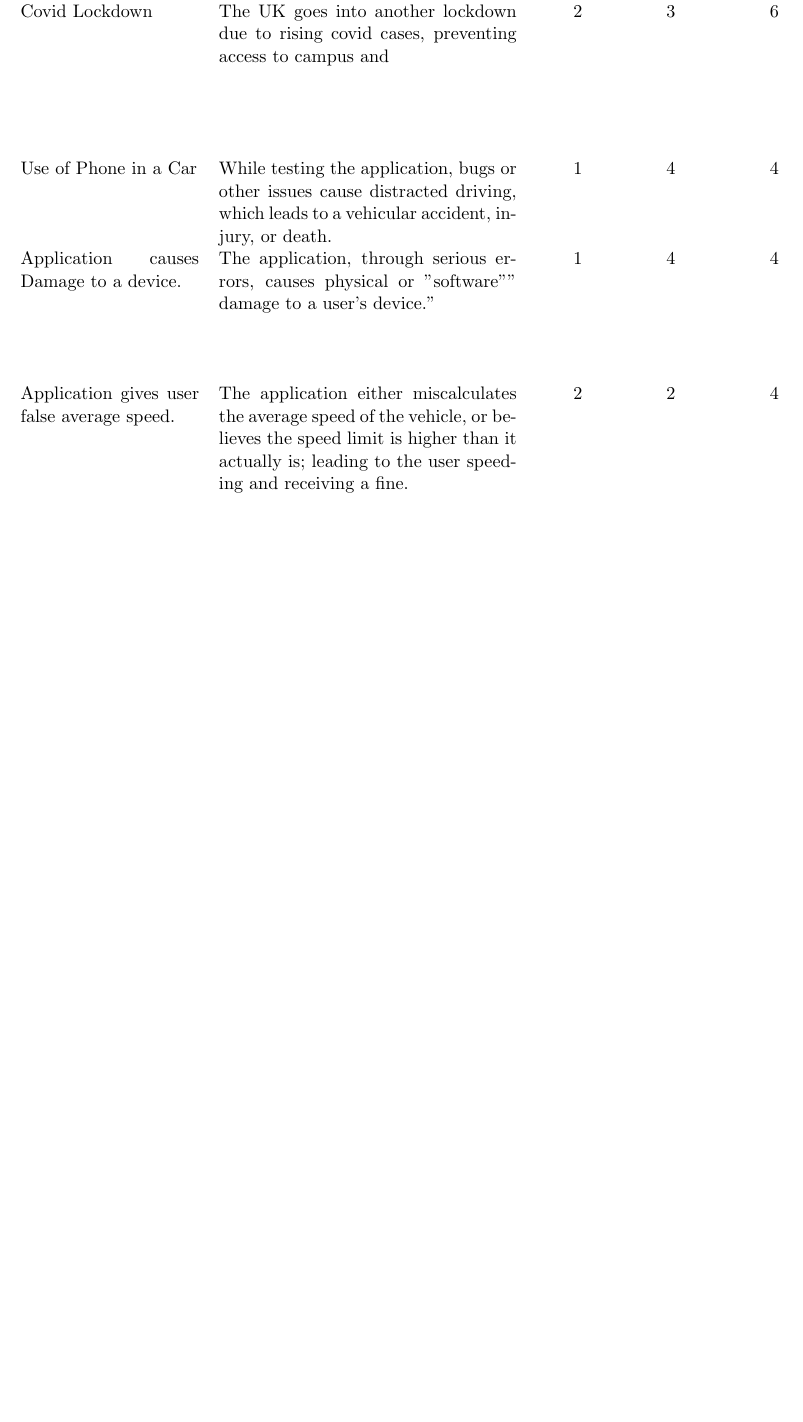
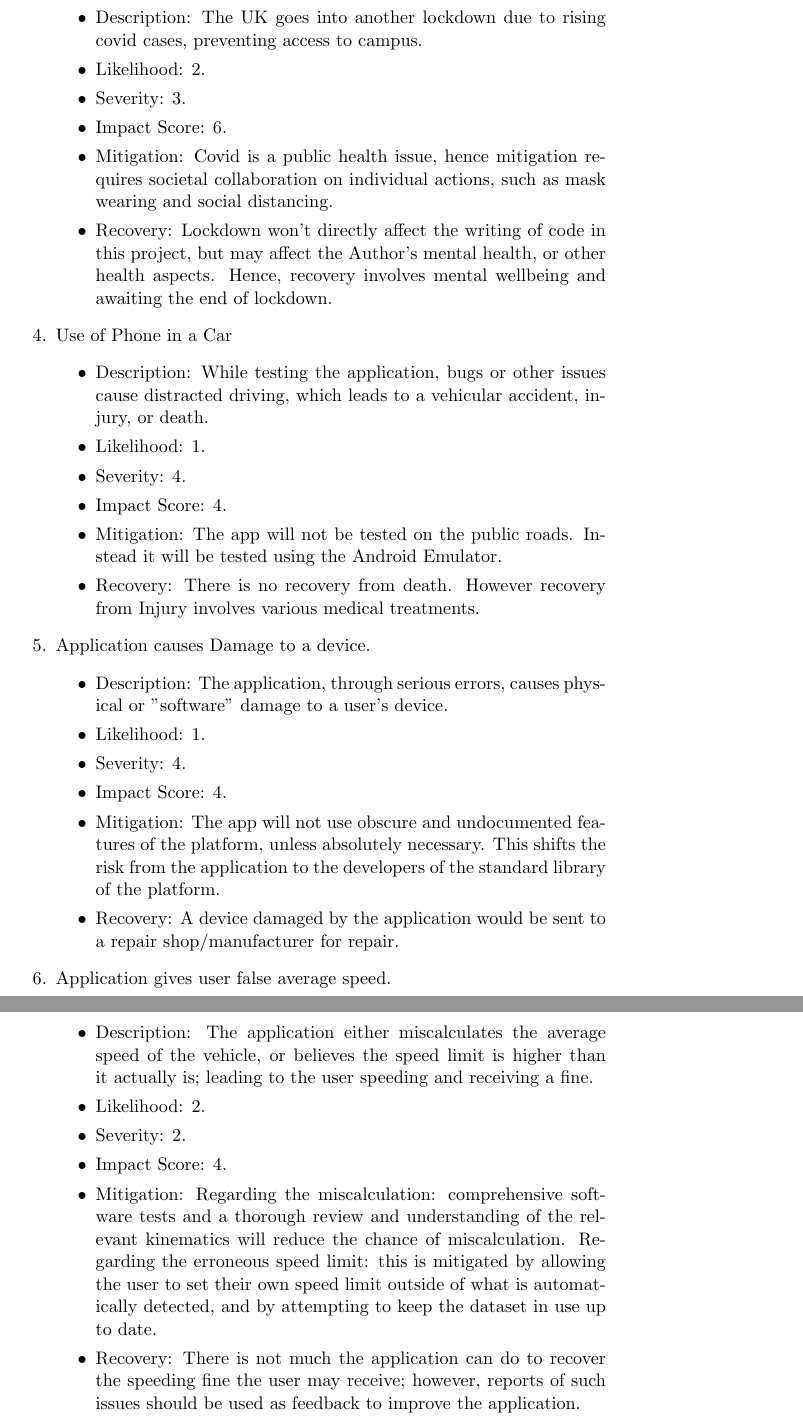
Before and after one commit to fisherthewol/FYP-SmartKart, a LaTeX document (Documents/ProjectInitiationDocument/projectinitiation.tex): part of page 16 of 18 before the commit and two parts of pages 16 and 17 of 19 after it, the two joined at a grey line, cut so that both start at the same text, the shorter picture padded with empty space. Compiled offline with pdfLaTeX.

Commit message:
Risk table as list to get it in.

```diff
--- a/Documents/ProjectInitiationDocument/projectinitiation.tex
+++ b/Documents/ProjectInitiationDocument/projectinitiation.tex
@@ -326,5 +326,3 @@ possibly be tested by users, independent of the underlying application.
 \end{figure}
 
 \chapter{Risk Analysis Table}\label{app:RiskAnalysis}
-\begin{table}
-    \begin{tabular}{p{0.3\textwidth} p{0.5\textwidth} c c c p{0.5\textwidth} p{0.5\textwidth}}
@@ -346 +328,0 @@ possibly be tested by users, independent of the underlying application.
-        A part of the Author's equipment fails, degrading the ability to progress with the project. &
@@ -352,30 +328,0 @@ possibly be tested by users, independent of the underlying application.
-        Covid Lockdown &
-        The UK goes into another lockdown due to rising covid cases, preventing access to campus and &
-        2 &
-        3 &
-        6 &
-        Covid is a public health issue, hence mitigation requires societal collaboration on individual actions, such as mask wearing and social distancing. &
-        Lockdown won't directly affect the writing of code in this project, but may affect the Author's mental health, or other health aspects. Hence, recovery involves mental wellbeing and awaiting the end of lockdown. \\
-        Use of Phone in a Car &
-        While testing the application, bugs or other issues cause distracted driving, which leads to a vehicular accident, injury, or death. &
-        1 &
-        4 &
-        4 &
-        The app will not be tested on the public roads. Instead it will be tested using the Android Emulator. &
-        There is no recovery from death. However recovery from Injury involves various medical treatments. \\
-        Application causes Damage to a device. &
-        The application, through serious errors, causes physical or "software"" damage to a user's device." &
-        1 &
-        4 &
-        4 &
-        The app will not use obscure and undocumented features of the platform, unless absolutely necessary. This shifts the risk from the application to the developers of the standard library of the platform. &
-        A device damaged by the application would be sent to a repair shop/manufacturer for repair. \\
-        Application gives user false average speed. &
-        The application either miscalculates the average speed of the vehicle, or believes the speed limit is higher than it actually is; leading to the user speeding and receiving a fine. &
-        2 &
-        2 &
-        4 &
-        Regarding the miscalculation: comprehensive software tests and a thorough review and understanding of the relevant kinematics will reduce the chance of miscalculation. Regarding the erroneous speed limit: this is mitigated by allowing the user to set their own speed limit outside of what is automatically detected, and by attempting to keep the dataset in use up to date. &
-        There is not much the application can do to recover the speeding fine the user may receive; however, reports of such issues should be used as feedback to improve the application.
-    \end{tabular}
-\end{table}
@@ -382,3 +350,38 @@ possibly be tested by users, independent of the underlying application.
+        \item Description: The UK goes into another lockdown due to rising covid cases, preventing access to campus.
+        \item Likelihood: 2.
+        \item Severity: 3.
+        \item Impact Score: 6.
+        \item Mitigation: Covid is a public health issue, hence mitigation requires societal collaboration on individual actions, such as mask wearing and social distancing.
+        \item Recovery: Lockdown won't directly affect the writing of code in this project, but may affect the Author's mental health, or other health aspects. Hence, recovery involves mental wellbeing and awaiting the end of lockdown.
+    \end{itemize}
+    \item Use of Phone in a Car
+    \begin{itemize}
+        \item Description: While testing the application, bugs or other issues cause distracted driving, which leads to a vehicular accident, injury, or death.
+        \item Likelihood: 1.
+        \item Severity: 4.
+        \item Impact Score: 4.
+        \item Mitigation: The app will not be tested on the public roads. Instead it will be tested using the Android Emulator.
+        \item Recovery: There is no recovery from death. However recovery from Injury involves various medical treatments.
+    \end{itemize}
+    \item Application causes Damage to a device.
+    \begin{itemize}
+        \item Description: The application, through serious errors, causes physical or "software" damage to a user's device.
+        \item Likelihood: 1.
+        \item Severity: 4.
+        \item Impact Score: 4.
+        \item Mitigation: The app will not use obscure and undocumented features of the platform, unless absolutely necessary. This shifts the risk from the application to the developers of the standard library of the platform.
+        \item Recovery: A device damaged by the application would be sent to a repair shop/manufacturer for repair.
+    \end{itemize}
+    \item Application gives user false average speed.
+    \begin{itemize}
+        \item Description: The application either miscalculates the average speed of the vehicle, or believes the speed limit is higher than it actually is; leading to the user speeding and receiving a fine.
+        \item Likelihood: 2.
+        \item Severity: 2.
+        \item Impact Score: 4.
+        \item Mitigation: Regarding the miscalculation: comprehensive software tests and a thorough review and understanding of the relevant kinematics will reduce the chance of miscalculation. Regarding the erroneous speed limit: this is mitigated by allowing the user to set their own speed limit outside of what is automatically detected, and by attempting to keep the dataset in use up to date.
+        \item Recovery: There is not much the application can do to recover the speeding fine the user may receive; however, reports of such issues should be used as feedback to improve the application.
+    \end{itemize}
+\end{enumerate}
 
 \bibliography{pidbib}
 \end{document}
```
Also changed, not shown: Documents/ProjectInitiationDocument/projectinitiation.pdf, Documents/ProjectInitiationDocument/projectinitiation.tex (41 more changed lines).
